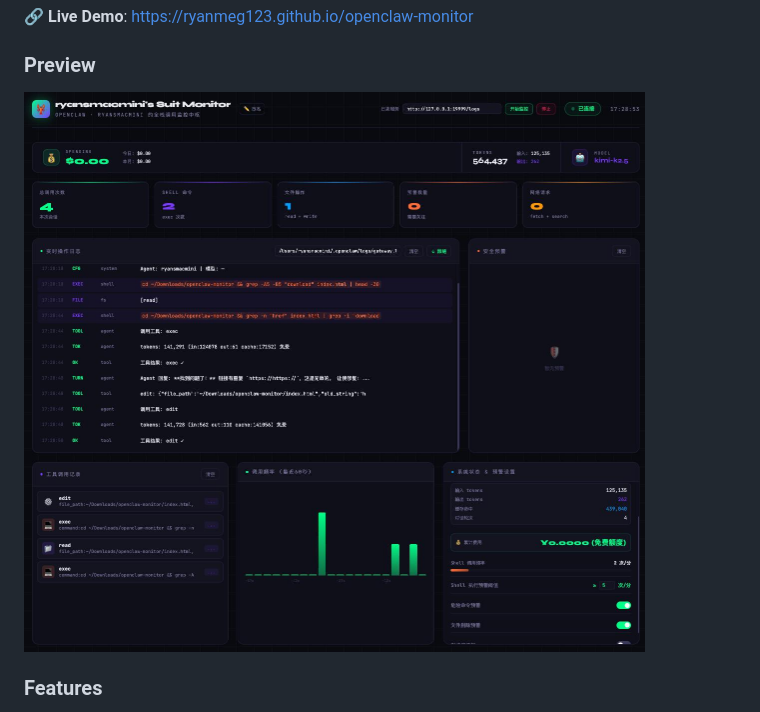
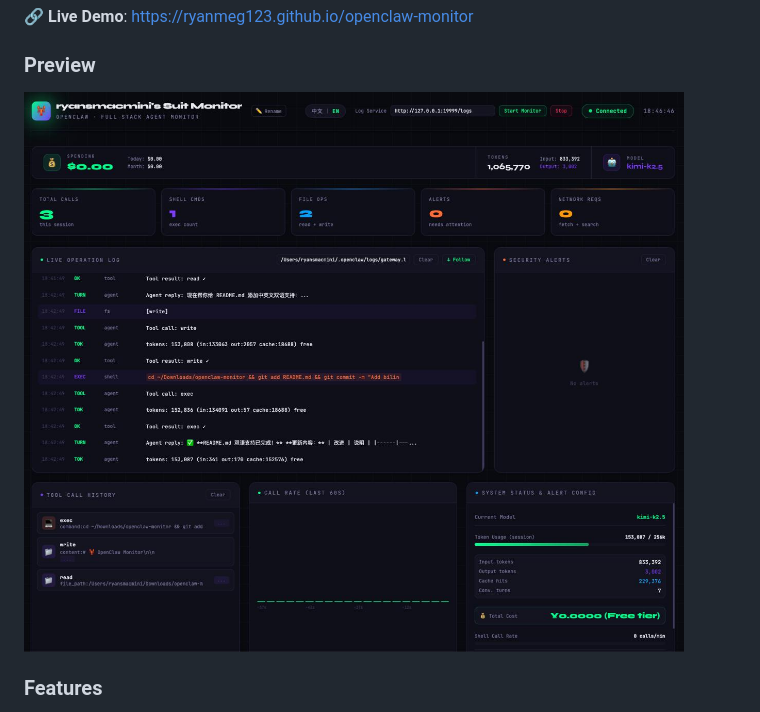
Before and after one commit to RyanMeg123/openclaw-monitor, a Markdown page: README.md, the part around the change. Rendered like a GitHub page; pictures changed too: screenshot-en.png (added).

Commit message:
Add English version screenshot to README

```diff
--- a/README.md
+++ b/README.md
@@ -123,7 +123,7 @@ OpenClaw Gateway real-time monitoring dashboard — displays OpenClaw Agent's to
 
 ### Preview
 
-![OpenClaw Monitor Screenshot](screenshot.png)
+![OpenClaw Monitor Screenshot](screenshot-en.png)
 
 ### Features
 
```
